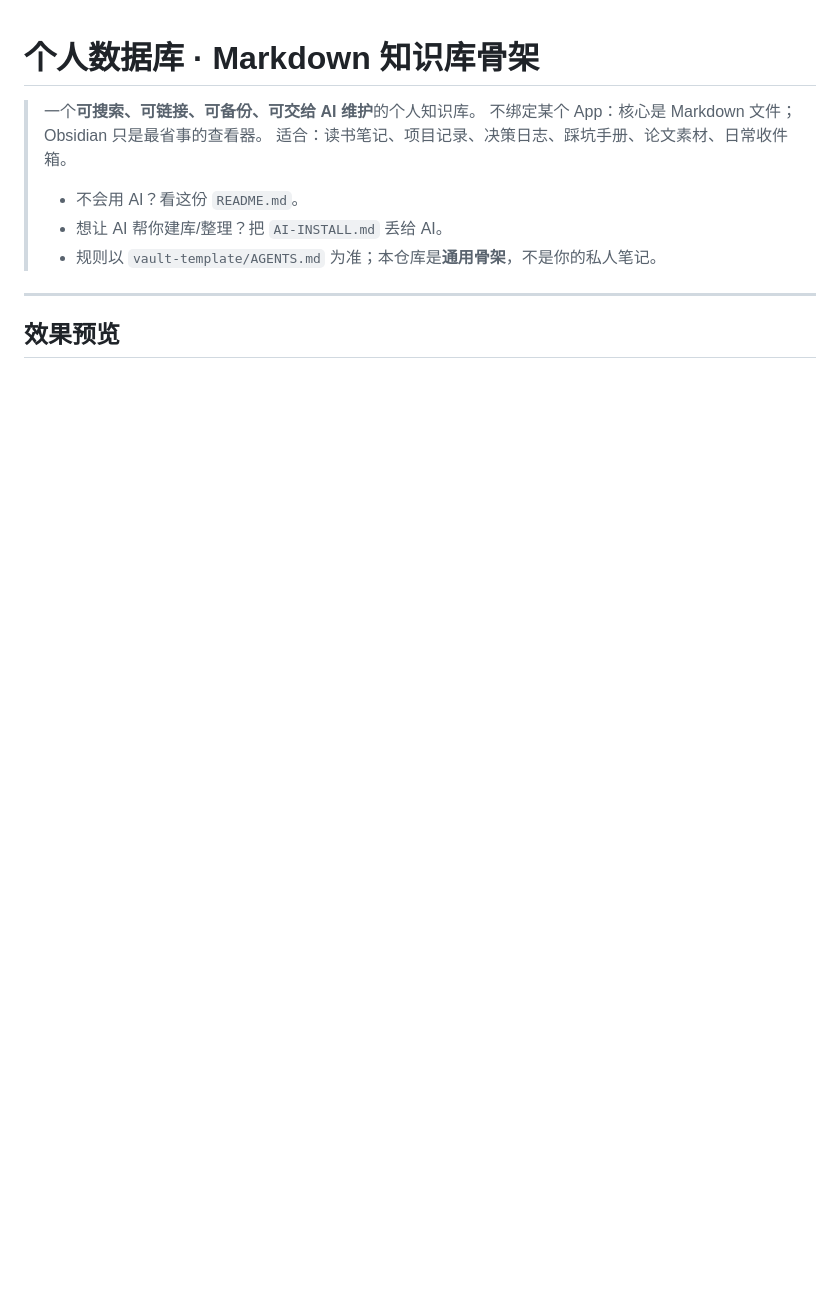
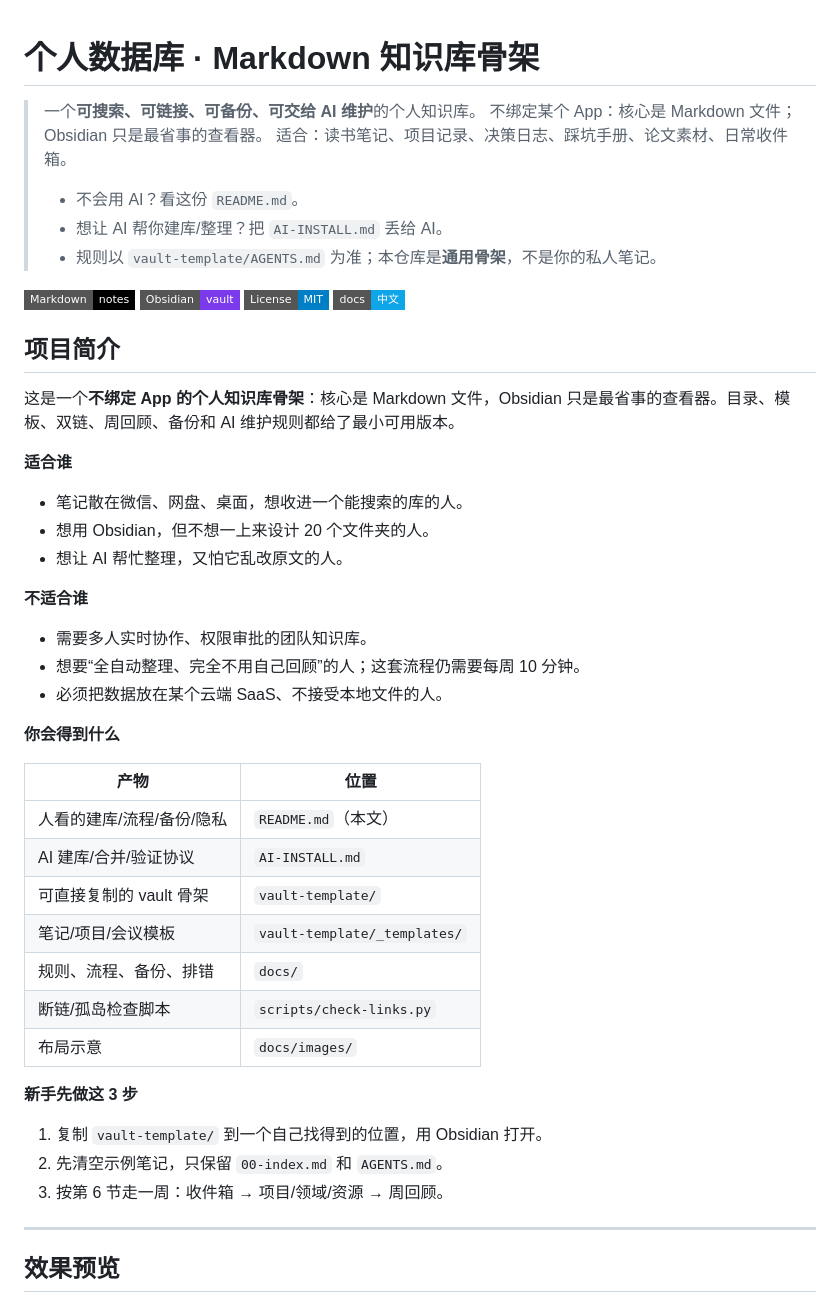
Before and after one commit to zhangzuxing031216/personal-db, a Markdown page: README.md, the part around one of its changes. Rendered like a GitHub page; badges without logos; blank space fills up the shorter version.

Commit message:
docs: add real Obsidian screenshot, badges and beginner intro

```diff
--- a/README.md
+++ b/README.md
@@ -8,6 +8,47 @@
 > - 想让 AI 帮你建库/整理？把 `AI-INSTALL.md` 丢给 AI。
 > - 规则以 `vault-template/AGENTS.md` 为准；本仓库是**通用骨架**，不是你的私人笔记。
 
+<p>
+  <img alt="Markdown" src="https://img.shields.io/badge/Markdown-notes-000000?logo=markdown&logoColor=white&style=flat-square">
+  <img alt="Obsidian" src="https://img.shields.io/badge/Obsidian-vault-7C3AED?logo=obsidian&logoColor=white&style=flat-square">
+  <img alt="License MIT" src="https://img.shields.io/badge/License-MIT-blue?style=flat-square">
+  <img alt="中文文档" src="https://img.shields.io/badge/docs-%E4%B8%AD%E6%96%87-0ea5e9?style=flat-square">
+</p>
+
+## 项目简介
+
+这是一个**不绑定 App 的个人知识库骨架**：核心是 Markdown 文件，Obsidian 只是最省事的查看器。目录、模板、双链、周回顾、备份和 AI 维护规则都给了最小可用版本。
+
+**适合谁**
+
+- 笔记散在微信、网盘、桌面，想收进一个能搜索的库的人。
+- 想用 Obsidian，但不想一上来设计 20 个文件夹的人。
+- 想让 AI 帮忙整理，又怕它乱改原文的人。
+
+**不适合谁**
+
+- 需要多人实时协作、权限审批的团队知识库。
+- 想要“全自动整理、完全不用自己回顾”的人；这套流程仍需要每周 10 分钟。
+- 必须把数据放在某个云端 SaaS、不接受本地文件的人。
+
+**你会得到什么**
+
+| 产物 | 位置 |
+|---|---|
+| 人看的建库/流程/备份/隐私 | `README.md`（本文） |
+| AI 建库/合并/验证协议 | `AI-INSTALL.md` |
+| 可直接复制的 vault 骨架 | `vault-template/` |
+| 笔记/项目/会议模板 | `vault-template/_templates/` |
+| 规则、流程、备份、排错 | `docs/` |
+| 断链/孤岛检查脚本 | `scripts/check-links.py` |
+| 布局示意 | `docs/images/` |
+
+**新手先做这 3 步**
+
+1. 复制 `vault-template/` 到一个自己找得到的位置，用 Obsidian 打开。
+2. 先清空示例笔记，只保留 `00-index.md` 和 `AGENTS.md`。
+3. 按第 6 节走一周：收件箱 → 项目/领域/资源 → 周回顾。
+
 ---
 
 ## 效果预览
```
Also changed, not shown: other parts of README.md (+6 -2 lines), CHANGELOG.md (+2 -1 lines), docs/images/README.md (+2 -1 lines), docs/images/obsidian-real.png (added).
